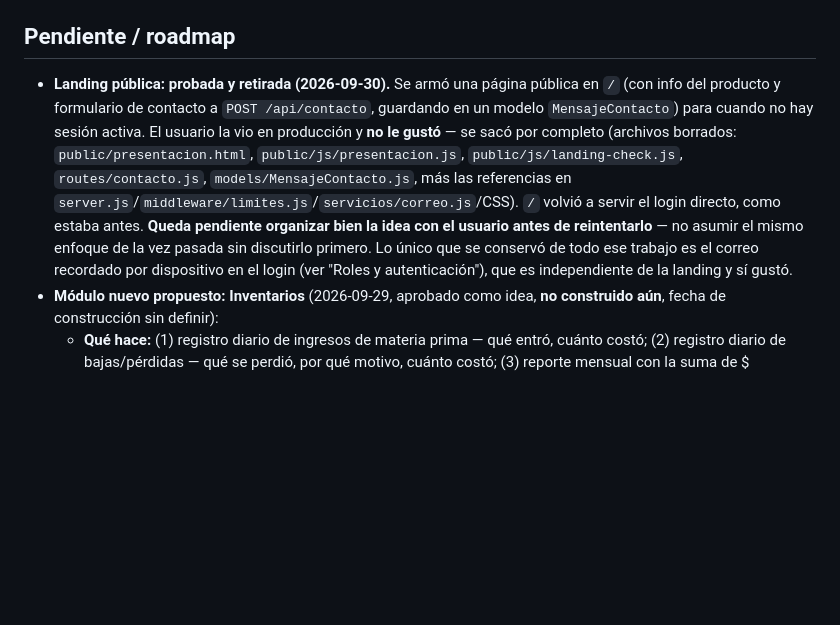
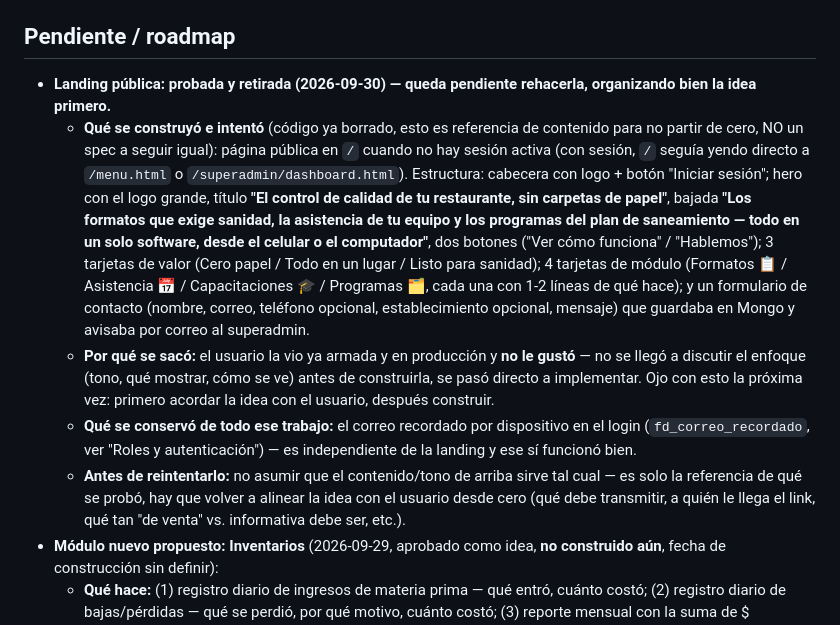
Before and after one commit to samuyya/FoodData, a Markdown page: CLAUDE.md, the part around the change. GitHub-like rendering; blank space fills up the shorter version.

Commit message:
CLAUDE.md: guardar el contenido real de la landing retirada, no solo que se saco
El commit anterior (256be12) solo decia que se probo y se saco, sin el
contenido real (textos, estructura) que se habia armado -- se perdia
si alguien queria retomarlo. Ahora queda como referencia de que se
probo (no como spec a repetir igual), aclarando que hay que organizar
la idea con el usuario antes de reintentarlo.

Co-Authored-By: Claude Sonnet 5 <noreply@anthropic.com>

```diff
--- a/CLAUDE.md
+++ b/CLAUDE.md
@@ -274,7 +274,11 @@ Cuando el usuario diga "vamos a desplegar" o "subir a producción" o "Render", *
 - [ ] Verificar HSTS con: `curl -I https://tudominio.com` (debe haber header `strict-transport-security`)
 
 ## Pendiente / roadmap
-- **Landing pública: probada y retirada (2026-09-30).** Se armó una página pública en `/` (con info del producto y formulario de contacto a `POST /api/contacto`, guardando en un modelo `MensajeContacto`) para cuando no hay sesión activa. El usuario la vio en producción y **no le gustó** — se sacó por completo (archivos borrados: `public/presentacion.html`, `public/js/presentacion.js`, `public/js/landing-check.js`, `routes/contacto.js`, `models/MensajeContacto.js`, más las referencias en `server.js`/`middleware/limites.js`/`servicios/correo.js`/CSS). `/` volvió a servir el login directo, como estaba antes. **Queda pendiente organizar bien la idea con el usuario antes de reintentarlo** — no asumir el mismo enfoque de la vez pasada sin discutirlo primero. Lo único que se conservó de todo ese trabajo es el correo recordado por dispositivo en el login (ver "Roles y autenticación"), que es independiente de la landing y sí gustó.
+- **Landing pública: probada y retirada (2026-09-30) — queda pendiente rehacerla, organizando bien la idea primero.**
+  - **Qué se construyó e intentó** (código ya borrado, esto es referencia de contenido para no partir de cero, NO un spec a seguir igual): página pública en `/` cuando no hay sesión activa (con sesión, `/` seguía yendo directo a `/menu.html` o `/superadmin/dashboard.html`). Estructura: cabecera con logo + botón "Iniciar sesión"; hero con el logo grande, título **"El control de calidad de tu restaurante, sin carpetas de papel"**, bajada **"Los formatos que exige sanidad, la asistencia de tu equipo y los programas del plan de saneamiento — todo en un solo software, desde el celular o el computador"**, dos botones ("Ver cómo funciona" / "Hablemos"); 3 tarjetas de valor (Cero papel / Todo en un lugar / Listo para sanidad); 4 tarjetas de módulo (Formatos 📋 / Asistencia 📅 / Capacitaciones 🎓 / Programas 🗂️, cada una con 1-2 líneas de qué hace); y un formulario de contacto (nombre, correo, teléfono opcional, establecimiento opcional, mensaje) que guardaba en Mongo y avisaba por correo al superadmin.
+  - **Por qué se sacó:** el usuario la vio ya armada y en producción y **no le gustó** — no se llegó a discutir el enfoque (tono, qué mostrar, cómo se ve) antes de construirla, se pasó directo a implementar. Ojo con esto la próxima vez: primero acordar la idea con el usuario, después construir.
+  - **Qué se conservó de todo ese trabajo:** el correo recordado por dispositivo en el login (`fd_correo_recordado`, ver "Roles y autenticación") — es independiente de la landing y ese sí funcionó bien.
+  - **Antes de reintentarlo:** no asumir que el contenido/tono de arriba sirve tal cual — es solo la referencia de qué se probó, hay que volver a alinear la idea con el usuario desde cero (qué debe transmitir, a quién le llega el link, qué tan "de venta" vs. informativa debe ser, etc.).
 - **Módulo nuevo propuesto: Inventarios** (2026-09-29, aprobado como idea, **no construido aún**, fecha de construcción sin definir):
   - **Qué hace:** (1) registro diario de ingresos de materia prima — qué entró, cuánto costó; (2) registro diario de bajas/pérdidas — qué se perdió, por qué motivo, cuánto costó; (3) reporte mensual con la suma de $ comprado y $ perdido, por carpeta/mes; (4) conteo mensual de mobiliario y menaje — checklist simple de qué hay y cuánto falta vs. el mes anterior.
   - **Qué NO hace, a propósito:** no calcula un "stock teórico" de materia prima ni lo compara contra un conteo físico — eso exigiría saber también cuánto se consume cocinando (recetas, ventas), dato que el proyecto no tiene y que necesitaría integrar un POS; prometerlo sin eso daría números falsos. Tampoco es contabilidad oficial — mismo criterio que las horas extra de Asistencia: es una referencia útil para el dueño, no un reporte fiscal ni de nómina.
```
